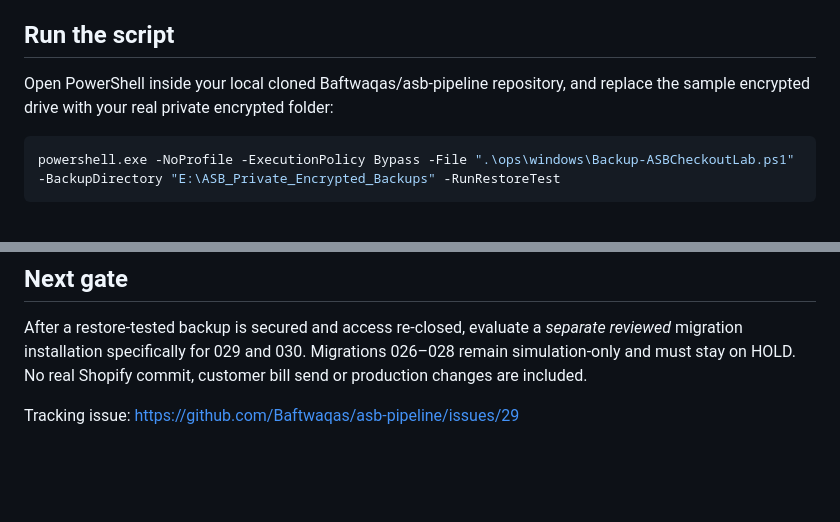
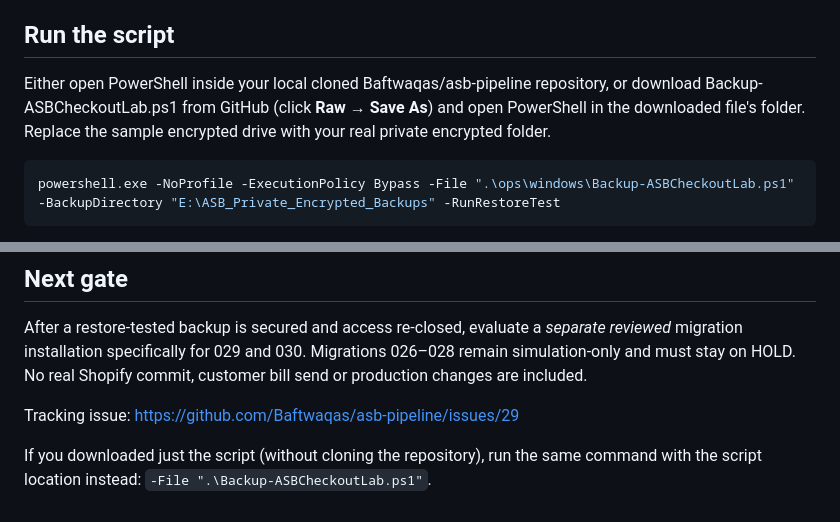
Before and after one commit to Baftwaqas/asb-pipeline, a Markdown page: ops/windows/README_ASB_LAB_BACKUP.md, 2 parts joined by grey strips. Rendered like a GitHub page; blank space fills up the shorter version.

Commit message:
docs(lab): support standalone PowerShell download without requiring Git clone

```diff
--- a/ops/windows/README_ASB_LAB_BACKUP.md
+++ b/ops/windows/README_ASB_LAB_BACKUP.md
@@ -23,7 +23,7 @@ Go to Render dashboard → the lab database → Networking / Access Control. Tem
 Expected external hostname: dpg-dbm8v3qjnfac738pc31g-a.singapore-postgres.render.com. If Render displays another hostname, STOP and verify identity instead of weakening this guard.
 
 ## Run the script
-Open PowerShell inside your local cloned Baftwaqas/asb-pipeline repository, and replace the sample encrypted drive with your real private encrypted folder:
+Either open PowerShell inside your local cloned Baftwaqas/asb-pipeline repository, or download Backup-ASBCheckoutLab.ps1 from GitHub (click **Raw → Save As**) and open PowerShell in the downloaded file's folder. Replace the sample encrypted drive with your real private encrypted folder.
 
 ~~~powershell
 powershell.exe -NoProfile -ExecutionPolicy Bypass -File ".\ops\windows\Backup-ASBCheckoutLab.ps1" -BackupDirectory "E:\ASB_Private_Encrypted_Backups" -RunRestoreTest
@@ -55,3 +55,5 @@ RENDER_IP_ALLOWLIST_REMOVED=YES/NO
 After a restore-tested backup is secured and access re-closed, evaluate a *separate reviewed* migration installation specifically for 029 and 030. Migrations 026–028 remain simulation-only and must stay on HOLD. No real Shopify commit, customer bill send or production changes are included.
 
 Tracking issue: https://github.com/Baftwaqas/asb-pipeline/issues/29
+
+If you downloaded just the script (without cloning the repository), run the same command with the script location instead: `-File ".\Backup-ASBCheckoutLab.ps1"`.
```
